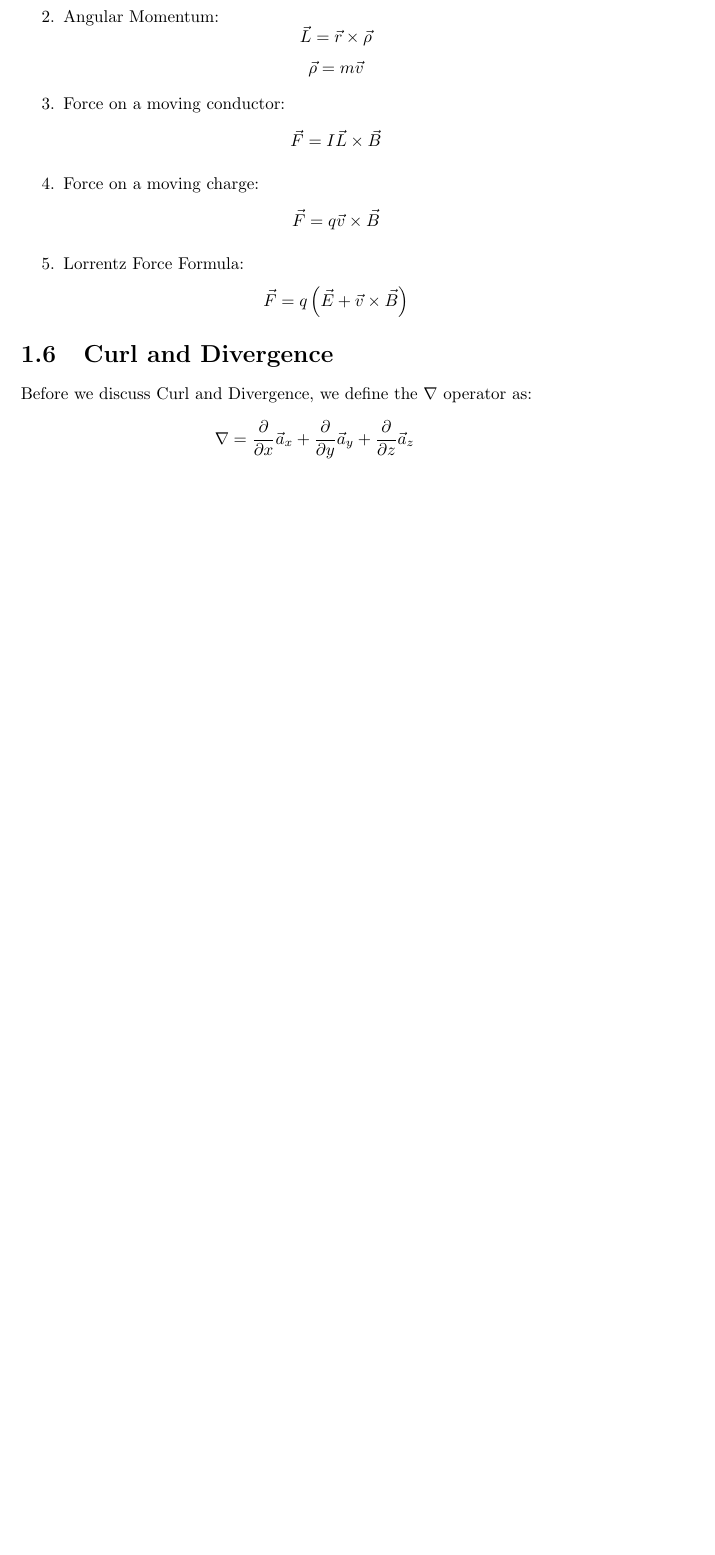
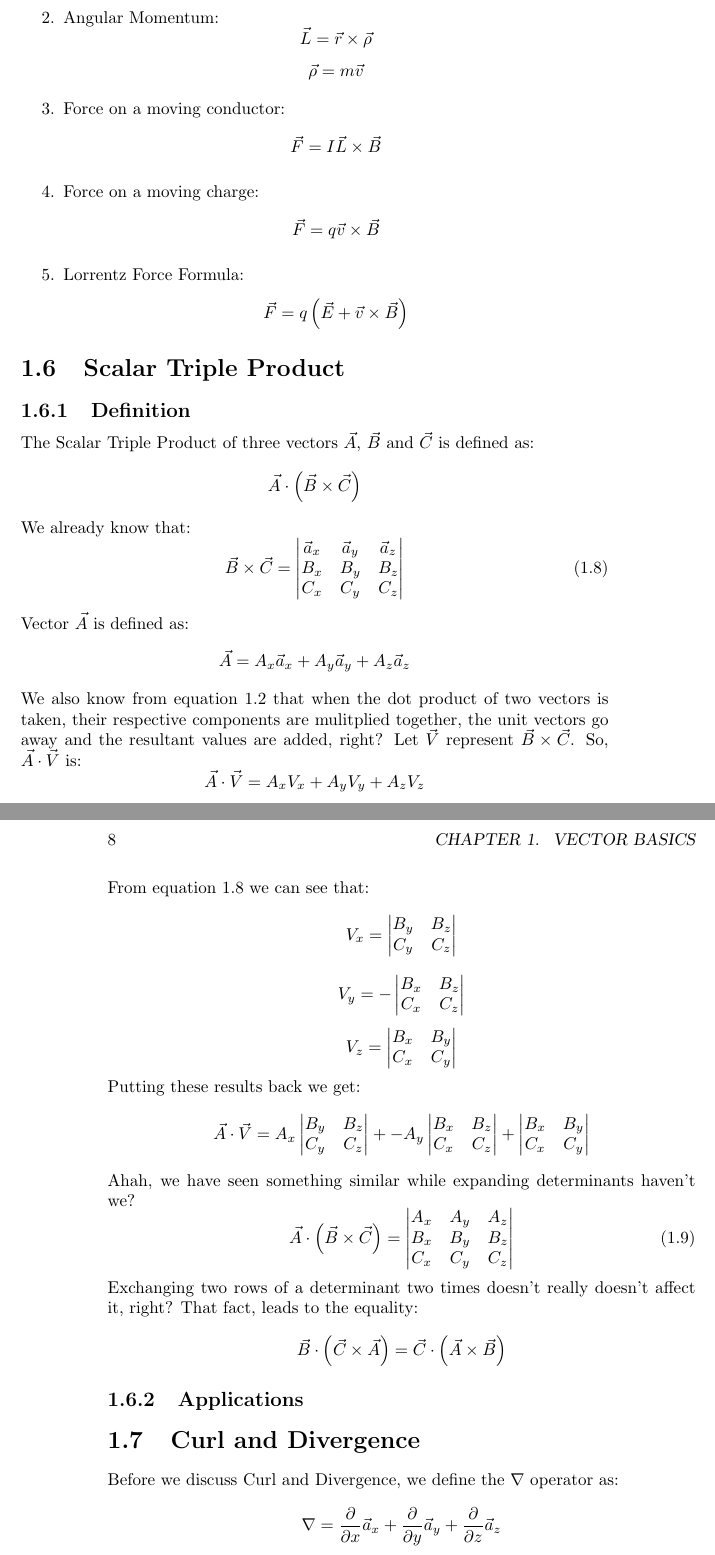
Before and after one commit to moazin/electromagnetic-theory-notes, a LaTeX book (electromagnetics.tex, which reads chapters/chapter-1/vector-basics.tex): part of page 11 of 11 before the commit and two parts of pages 11 and 12 of 12 after it, the two joined at a grey line, cut so that both start at the same text, the shorter picture padded with empty space. Compiled offline with pdfLaTeX.

Commit message:
completes scalar triple product's definition

```diff
--- a/chapters/chapter-1/vector-basics.tex
+++ b/chapters/chapter-1/vector-basics.tex
@@ -168,6 +168,33 @@
                 \item Force on a moving charge: $$\vec{F} = q\vec{v}\times\vec{B}$$
                 \item Lorrentz Force Formula: $$\vec{F}=q\left(\vec{E}+\vec{v}\times\vec{B}\right)$$
             \end{enumerate}
+    \section{Scalar Triple Product}
+        \subsection{Definition}
+            The Scalar Triple Product of three vectors $\vec{A}$, $\vec{B}$ and $\vec{C}$ is defined as:
+            $$\vec{A}\cdot\left(\vec{B}\times\vec{C}\right)$$
+            We already know that:
+            \begin{equation}\label{eq:BintoC}
+                \vec{B}\times\vec{C} = \begin{vmatrix}\vec{a}_x & \vec{a}_y & \vec{a}_z \\ B_x & B_y & B_z \\ C_x & C_y & C_z \end{vmatrix}
+            \end{equation}
+            Vector $\vec{A}$ is defined as:
+            $$\vec{A} = A_x\vec{a}_x + A_y\vec{a}_y + A_z\vec{a}_z$$
+            We also know from equation~\ref{eq:dotproduct} that when the dot product of two vectors is taken, their respective components are mulitplied together, the unit vectors go away and the resultant values are added, right?
+            Let $\vec{V}$ represent $\vec{B}\times\vec{C}$. So, $\vec{A}\cdot\vec{V}$ is:
+            $$\vec{A}\cdot\vec{V} = A_xV_x + A_yV_y + A_zV_z$$
+            From equation~\ref{eq:BintoC} we can see that:
+            $$V_x = \begin{vmatrix}B_y & B_z \\ C_y & C_z\end{vmatrix}$$
+            $$V_y = -\begin{vmatrix}B_x & B_z \\ C_x & C_z\end{vmatrix}$$
+            $$V_z = \begin{vmatrix}B_x & B_y \\ C_x & C_y\end{vmatrix}$$
+            Putting these results back we get:
+            $$\vec{A}\cdot\vec{V} = A_x\begin{vmatrix}B_y & B_z \\ C_y & C_z\end{vmatrix} + -A_y\begin{vmatrix}B_x & B_z \\ C_x & C_z\end{vmatrix} + \begin{vmatrix}B_x & B_y \\ C_x & C_y\end{vmatrix}$$
+            Ahah, we have seen something similar while expanding determinants haven't we?
+            \begin{equation}\label{eq:scalartriple}
+            \vec{A}\cdot\left(\vec{B}\times\vec{C}\right) = \begin{vmatrix}A_x & A_y & A_z\\ B_x & B_y & B_z\\ C_x & C_y & C_z\end{vmatrix}
+            \end{equation}
+            Exchanging two rows of a determinant two times doesn't really doesn't affect it, right? That fact, leads to the equality:
+            $$\vec{B}\cdot\left(\vec{C}\times\vec{A}\right) = \vec{C}\cdot\left(\vec{A}\times\vec{B}\right)$$
+        \subsection{Applications}
+
     \section{Curl and Divergence}
         Before we discuss Curl and Divergence, we define the $\nabla$ operator as:
         $$\nabla = \frac{\partial}{\partial x}\vec{a}_x + \frac{\partial}{\partial y}\vec{a}_y + \frac{\partial}{\partial z}\vec{a}_z$$
```
Also changed, not shown: electromagnetics.pdf.
